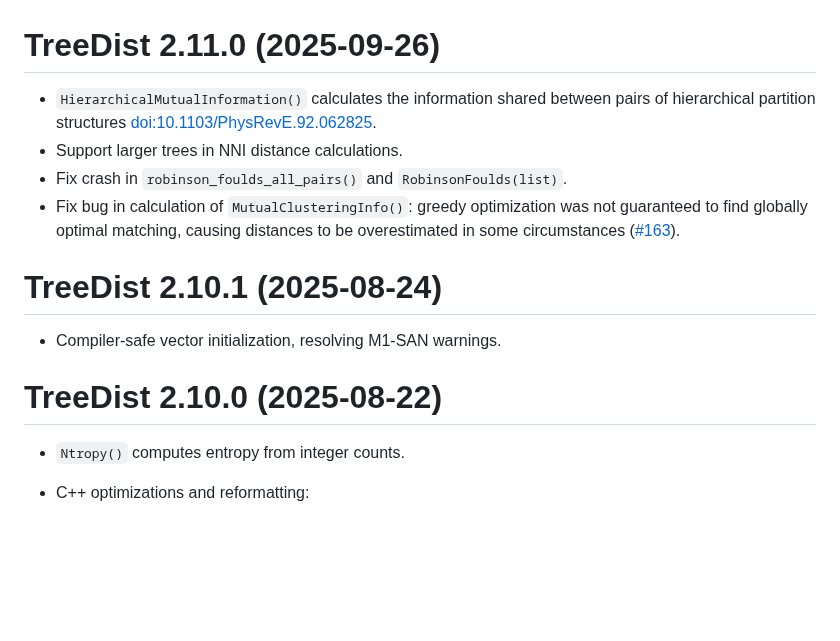
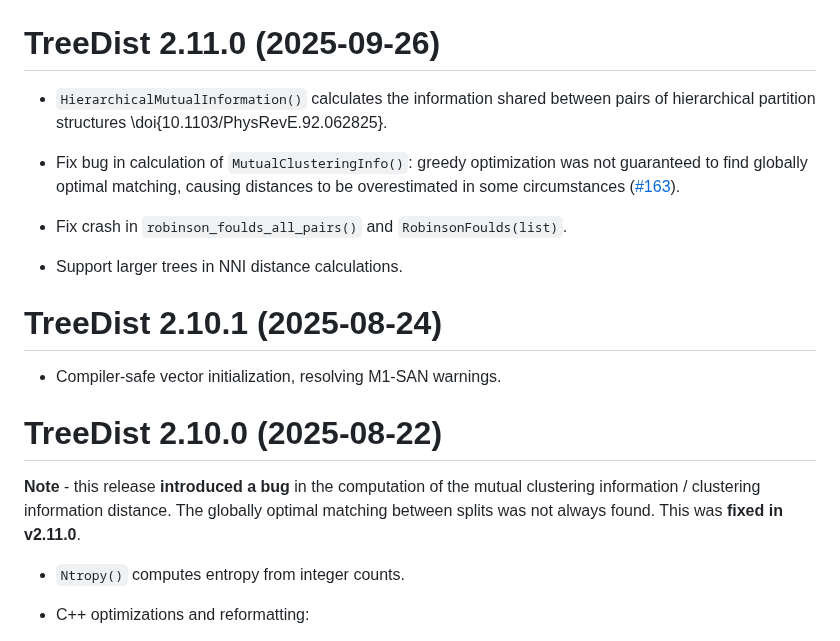
Before and after one commit to ms609/TreeDist, a Markdown page: NEWS.md, the part around the change. Drawn GitHub-style; blank space fills up the shorter version.

Commit message:
Bug note in NEWS

```diff
--- a/NEWS.md
+++ b/NEWS.md
@@ -1,13 +1,16 @@
 # TreeDist 2.11.0 (2025-09-26)
 
 - `HierarchicalMutualInformation()` calculates the information shared between
-  pairs of hierarchical partition structures <doi:10.1103/PhysRevE.92.062825>.
-- Support larger trees in NNI distance calculations.
-- Fix crash in `robinson_foulds_all_pairs()` and `RobinsonFoulds(list)`.
+  pairs of hierarchical partition structures \doi{10.1103/PhysRevE.92.062825}.
+
 - Fix bug in calculation of `MutualClusteringInfo()`: greedy optimization
   was not guaranteed to find globally optimal matching, causing distances to be
   overestimated in some circumstances
   ([#163](https://github.com/ms609/TreeDist/issues/162)).
+
+- Fix crash in `robinson_foulds_all_pairs()` and `RobinsonFoulds(list)`.
+
+- Support larger trees in NNI distance calculations.
 
 
 # TreeDist 2.10.1 (2025-08-24)
@@ -16,6 +19,11 @@
 
 
 # TreeDist 2.10.0 (2025-08-22)
+
+**Note** - this release **introduced a bug** in the computation of the mutual
+clustering information / clustering information distance.
+The globally optimal matching between splits was not always found.
+This was **fixed in v2.11.0**.
 
 - `Ntropy()` computes entropy from integer counts.
 
```
